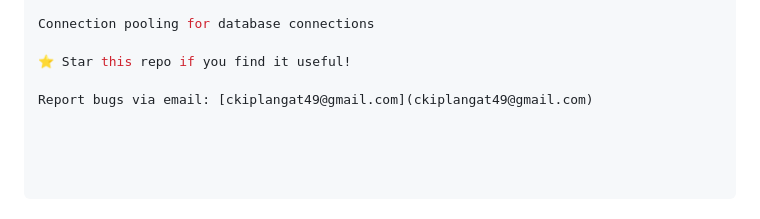
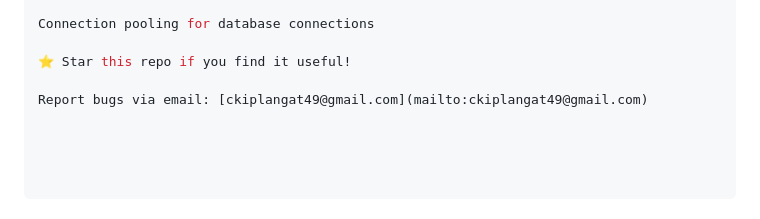
Before and after one commit to KIPLANGATLETTING/CompoundSentry, a Markdown page: README.md, the part around the change. GitHub-like rendering.

Commit message:
Update email link to use mailto format

```diff
--- a/README.md
+++ b/README.md
@@ -305,4 +305,4 @@ Connection pooling for database connections
 
 ⭐ Star this repo if you find it useful!
 
-Report bugs via email: [ckiplangat49@gmail.com](ckiplangat49@gmail.com)
+Report bugs via email: [ckiplangat49@gmail.com](mailto:ckiplangat49@gmail.com)
```
